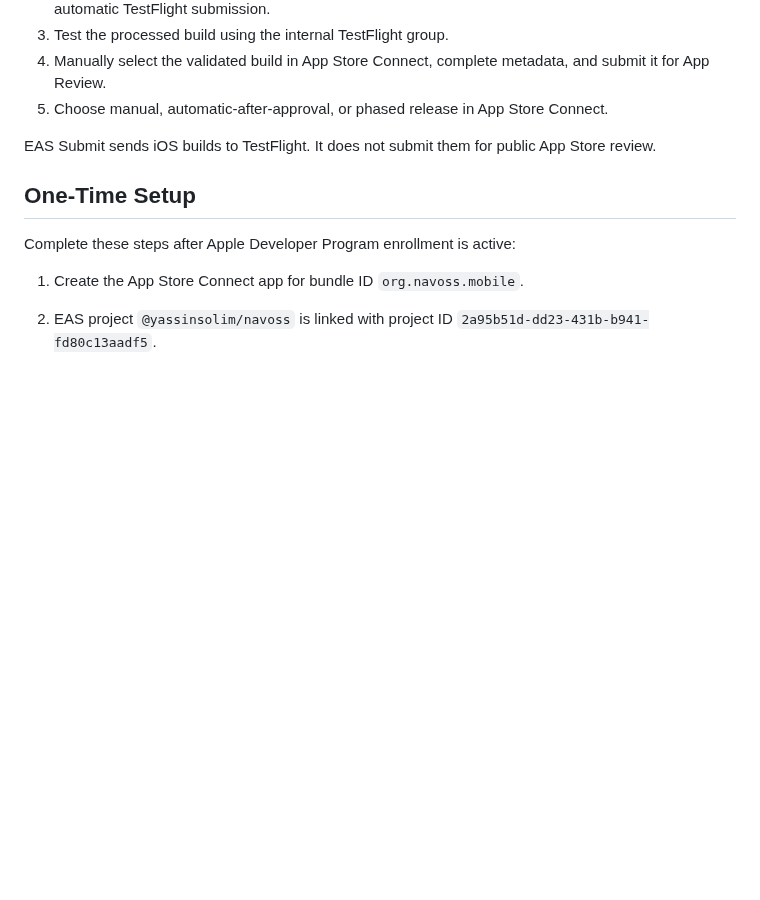
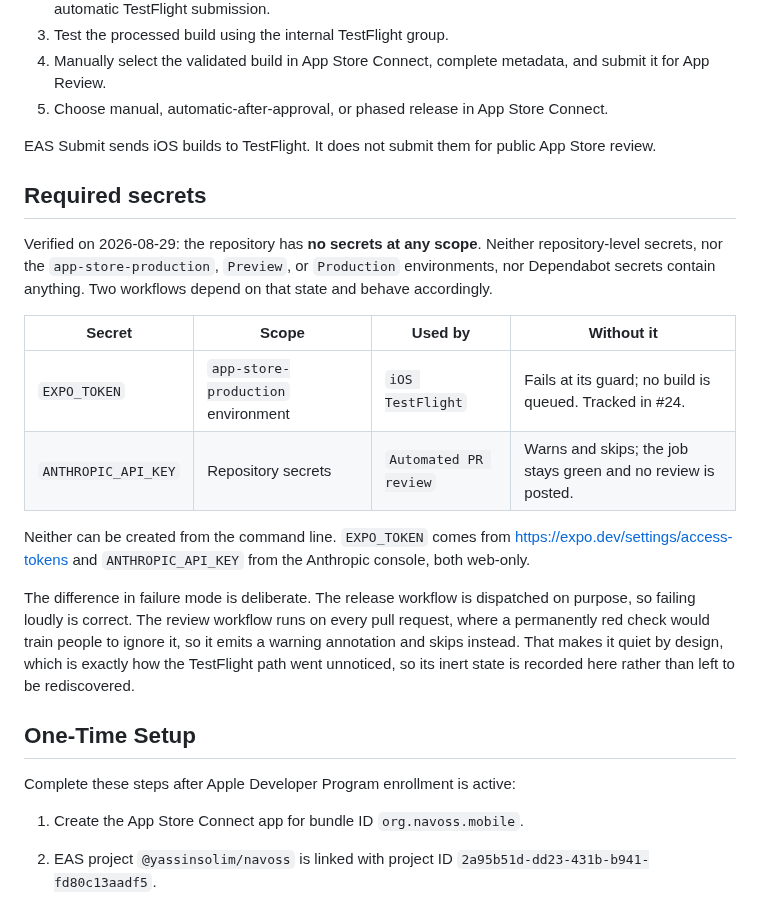
Before and after one commit to yassinsolim/NavOSS, a Markdown page: docs/release/ci-cd.md, the part around the change. Rendered like a GitHub page; blank space fills up the shorter version.

Commit message:
docs(ci): record that both credential-gated workflows are inert
Verified that the repository has no secrets at any scope: no repository
secrets, nothing in the app-store-production, Preview, or Production
environments, and no Dependabot secrets.

Two workflows depend on that. iOS TestFlight fails at its guard, tracked in
issue #24. Automated PR review warns and skips, so it stays green and posts
nothing.

The review workflow is quiet on purpose, because a permanently red check on
every pull request teaches people to ignore it. Quiet is also how the
TestFlight path went unnoticed until it was dispatched and failed, so the
inert state and the fact that neither token can be minted from the command
line are written down rather than left to be rediscovered.

Signed-off-by: Yassin Soliman <108886216+yassinsolim@users.noreply.github.com>

```diff
--- a/docs/release/ci-cd.md
+++ b/docs/release/ci-cd.md
@@ -13,6 +13,27 @@ The delivery path is:
 5. Choose manual, automatic-after-approval, or phased release in App Store Connect.
 
 EAS Submit sends iOS builds to TestFlight. It does not submit them for public App Store review.
+
+## Required secrets
+
+Verified on 2026-08-29: the repository has **no secrets at any scope**. Neither repository-level
+secrets, nor the `app-store-production`, `Preview`, or `Production` environments, nor Dependabot
+secrets contain anything. Two workflows depend on that state and behave accordingly.
+
+| Secret | Scope | Used by | Without it |
+| --- | --- | --- | --- |
+| `EXPO_TOKEN` | `app-store-production` environment | `iOS TestFlight` | Fails at its guard; no build is queued. Tracked in #24. |
+| `ANTHROPIC_API_KEY` | Repository secrets | `Automated PR review` | Warns and skips; the job stays green and no review is posted. |
+
+Neither can be created from the command line. `EXPO_TOKEN` comes from
+<https://expo.dev/settings/access-tokens> and `ANTHROPIC_API_KEY` from the Anthropic console, both
+web-only.
+
+The difference in failure mode is deliberate. The release workflow is dispatched on purpose, so
+failing loudly is correct. The review workflow runs on every pull request, where a permanently red
+check would train people to ignore it, so it emits a warning annotation and skips instead. That
+makes it quiet by design, which is exactly how the TestFlight path went unnoticed, so its inert
+state is recorded here rather than left to be rediscovered.
 
 ## One-Time Setup
 
```
